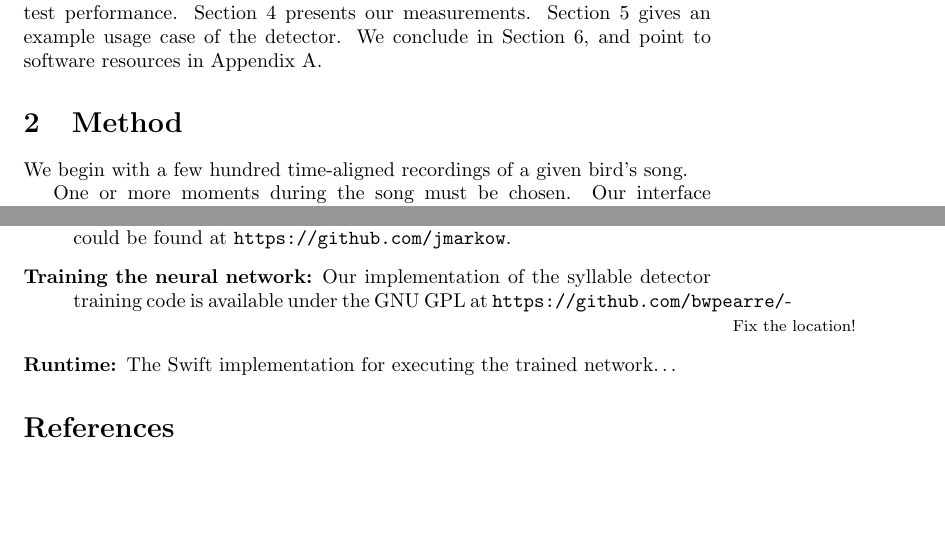
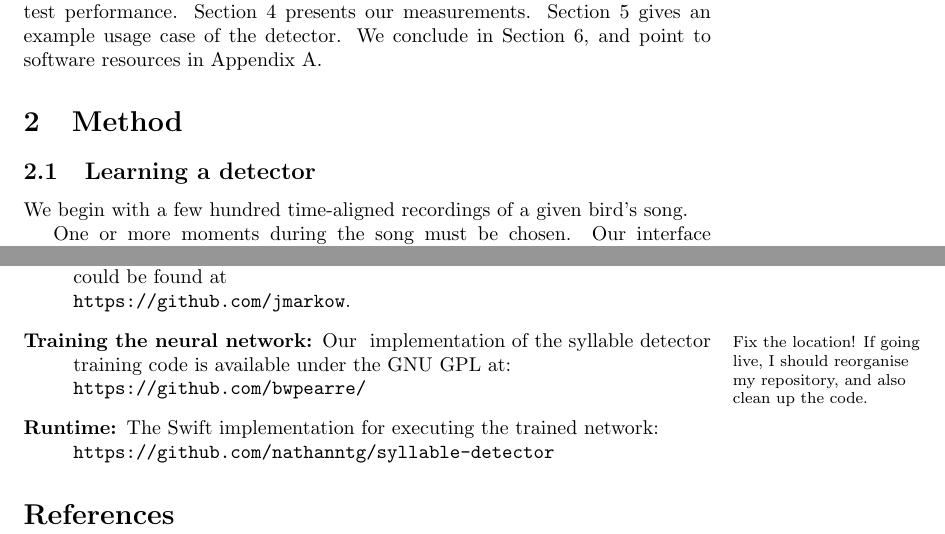
Before and after one commit to bwpearre/papers, a LaTeX paper (2015-11-syllable-detector/main.tex): two parts of pages 2 and 10 of 10, joined at a grey line, cut so that both start at the same text, the shorter picture padded with empty space. Compiled offline with pdfLaTeX.

Commit message:
Make room for Nathan to describe his methods.

```diff
--- a/2015-11-syllable-detector/main.tex
+++ b/2015-11-syllable-detector/main.tex
@@ -87,6 +87,8 @@ resources in Appendix~\ref{sec:resources}.
 
 \section{Method}
 \label{sec:method}
+
+\subsection{Learning a detector}
 
 We begin with a few hundred time-aligned recordings of a given bird's
 song.
@@ -417,16 +421,18 @@ It has not been evaluated in other species, and the high accuracy presented here
 
 \begin{description}
   \item[Song alignment:] Last we checked, Jeff Markowitz's song
-    alignment software could be found at {\tt
-      https://github.com/jmarkow}.
+    alignment software could be found at \\
+    {\tt https://github.com/jmarkow}.
 
-    \item[Training the neural network:] Our implementation of the
-      syllable detector training code is available under the GNU GPL
-      at {\tt https://github.com/bwpearre/}\marginpar{Fix the
-        location!}
+    \item[Training the neural network:] Our \marginpar{Fix the
+      location! If going live, I should reorganise my repository, and
+      also clean up the code.}  implementation of the syllable
+      detector training code is available under the GNU GPL at:
+      \\ {\tt https://github.com/bwpearre/}
 
     \item[Runtime:] The Swift implementation for executing the trained
-      network\dots
+      network:\\
+      {\tt https://github.com/nathanntg/syllable-detector}
 \end{description}
 
 \bibliographystyle{plainnat}
```
Also changed, not shown: 2015-11-syllable-detector/main.pdf, 2015-11-syllable-detector/main.tex (4 more changed lines), 1 other file.
